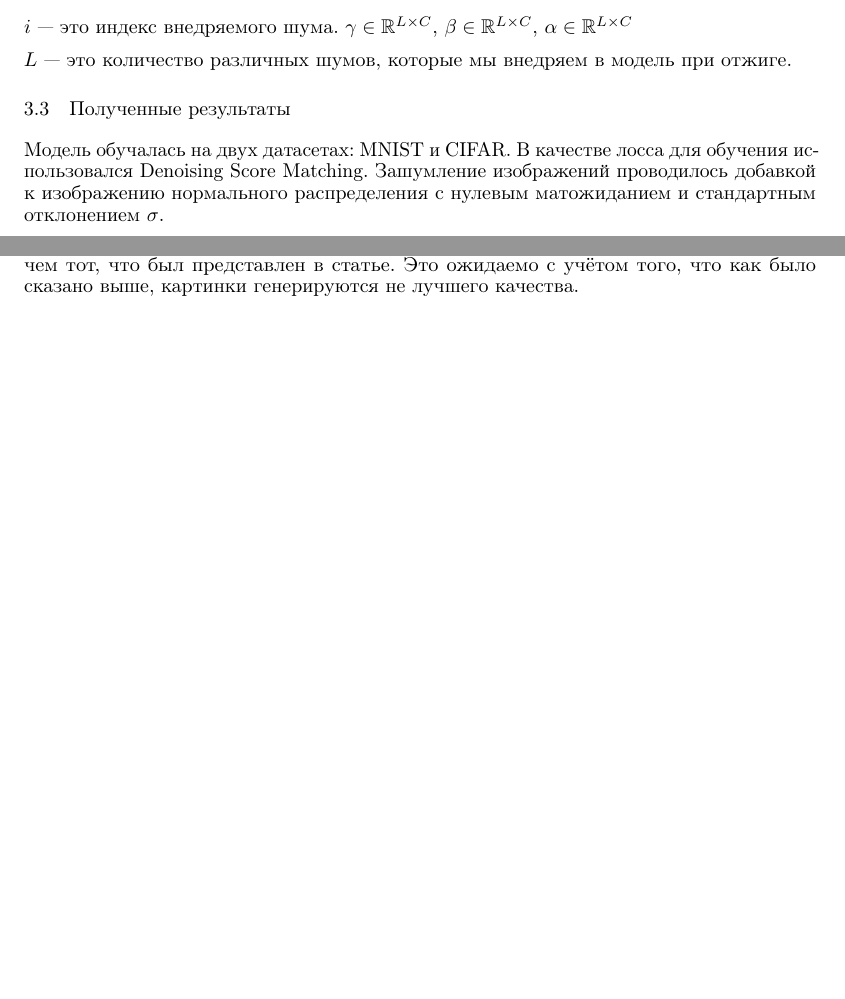
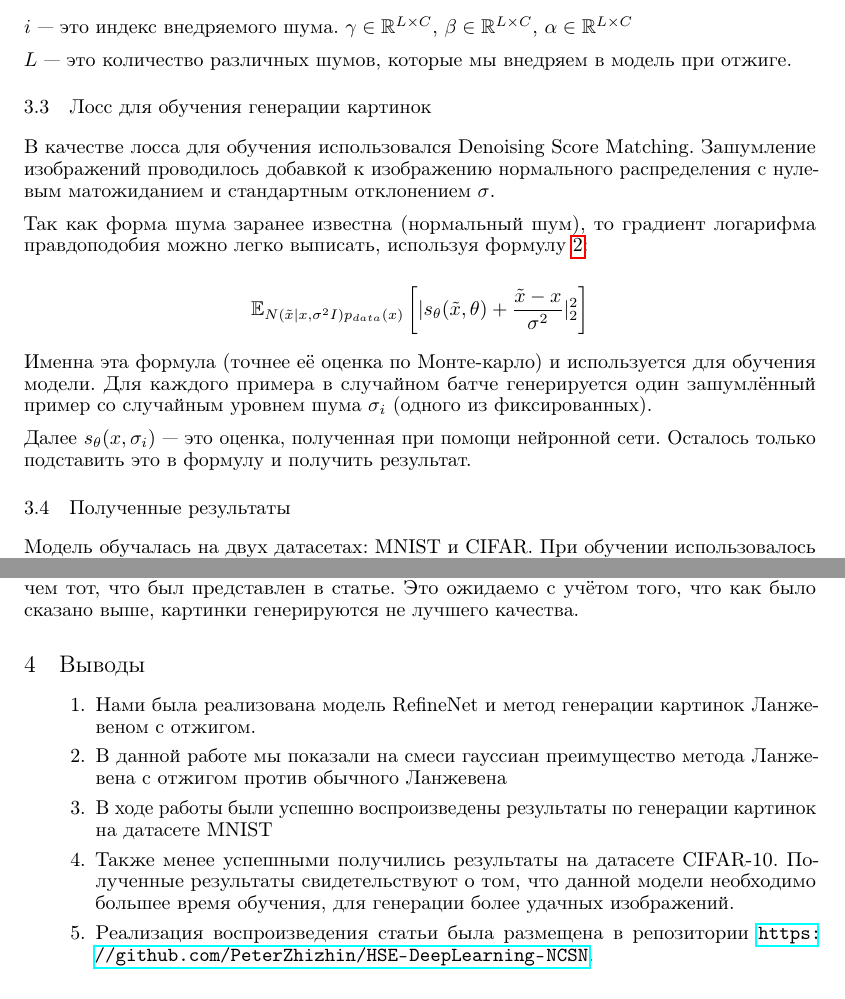
Before and after one commit to PeterZhizhin/HSE-DeepLearning-NCSN, a LaTeX problem sheet (Report/NCSN_homework_report.tex): two parts of pages 4 and 5 of 6 before the commit and two parts of pages 4 and 6 of 6 after it, joined at a grey line, cut so that both start at the same text, the shorter picture padded with empty space. Compiled offline with pdfLaTeX.

Commit message:
Finalized report and added PDF for the report

```diff
--- a/Report/NCSN_homework_report.tex
+++ b/Report/NCSN_homework_report.tex
@@ -445,13 +445,33 @@ $\gamma \in \mathbb{R}^{L \times C}$, $\beta \in \mathbb{R}^{L \times C}$, $\alp
 
 $L$ --- это количество различных шумов, которые мы внедряем в модель при отжиге.
 
+\subsection{Лосс для обучения генерации картинок}
+
+В качестве лосса для обучения использовался Denoising Score Matching.
+Зашумление изображений проводилось добавкой к изображению нормального
+распределения с нулевым матожиданием и стандартным отклонением $\sigma$.
+
+Так как форма шума заранее известна (нормальный шум), то градиент
+логарифма правдоподобия можно легко выписать, используя
+формулу~\ref{eq:denoising_score_matching}:
+
+\[
+\mathbb{E}_{N(\tilde{x} | x, \sigma^2 I)p_{data}(x)} \left[
+|s_{\theta}(\tilde{x}, \theta) + \frac{\tilde{x} - x}{\sigma^2}|_2^2 \right]
+\]
+
+Именна эта формула (точнее её оценка по Монте-карло) и используется для
+обучения модели. Для каждого примера в случайном батче генерируется один
+зашумлённый пример со случайным уровнем шума $\sigma_i$ (одного из
+фиксированных).
+
+Далее $s_{\theta}(x, \sigma_i)$ --- это оценка, полученная при помощи
+нейронной сети. Осталось только подставить это в формулу и получить
+результат.
+
 \subsection{Полученные результаты}
 
-Модель обучалась на двух датасетах: MNIST и CIFAR. В качестве лосса для
-обучения использовался Denoising Score Matching. Зашумление изображений
-проводилось добавкой к изображению нормального распределения с нулевым
-матожиданием и стандартным отклонением $\sigma$.
-
+Модель обучалась на двух датасетах: MNIST и CIFAR.
 При обучении использовалось 10 уровней шума $\sigma_i$, расположенных
 в геометрической прогрессии. $\sigma_1 = 1$, $\sigma_{10} = 0.01$.
 При этом уровень шума $0.01$ незаметен человеческому глазу. Для
@@ -569,8 +589,20 @@ FID score.  Оценки были подсчитаны на выборке из
 в статье. Это ожидаемо с учётом того, что как было сказано выше, картинки
 генерируются не лучшего качества.
 
+\section{Выводы}
+
+
+\begin{enumerate}
+ \item Нами была реализована модель RefineNet и метод генерации картинок Ланжевеном с отжигом.
+ \item  В данной работе мы показали на смеси гауссиан преимущество метода Ланжевена с отжигом против обычного Ланжевена
+ \item В ходе работы были успешно воспроизведены результаты по генерации картинок на датасете MNIST
+ \item Также менее успешными получились результаты на датасете CIFAR-10. Полученные результаты свидетельствуют о том, что данной модели необходимо большее время обучения, для генерации более удачных изображений.
+ \item Реализация воспроизведения статьи была размещена в репозитории \url{https://github.com/PeterZhizhin/HSE-DeepLearning-NCSN}.
+\end{enumerate}
+
 \bibliographystyle{unsrt}
 \bibliography{rev}
 
 
+
 \end{document}
```
Also changed, not shown: Report/rev.bib (+15 -0 lines), Report/NCSN_homework_report.pdf (added).
